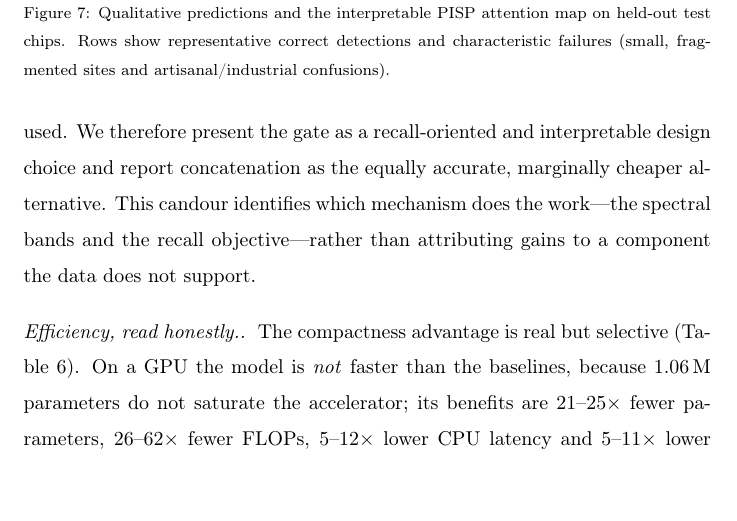
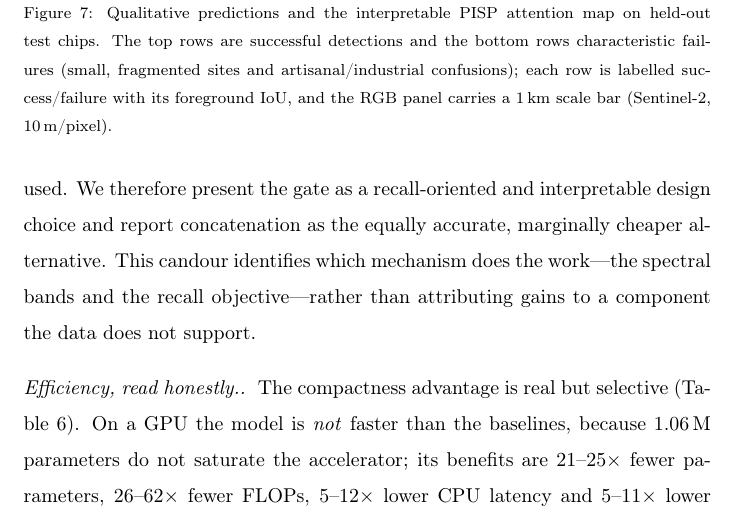
Before and after one commit to prakhar443/Illegal_Mining, a LaTeX paper (paper/spearnet.tex): part of page 19 of 29, cut so that both start at the same text, the shorter picture padded with empty space. Compiled offline with pdfLaTeX.

Commit message:
colab+paper: G5 priors colourbars and G4 qualitative failure labels
Notebook: priors cell now draws per-index colourbars over a symmetric range;
qualitative cell selects 2 success (high IoU) + 2 failure (low IoU) chips from
the TEST split, labels each row success/failure with its foreground IoU, and
adds a 1 km scale bar (10 m/px). Paper captions for fig:qual and fig:priors
updated to match (reviewer G4/G5).

Co-Authored-By: Claude Opus 4.8 <noreply@anthropic.com>
Claude-Session: https://claude.ai/code/session_01WBVRUWkcN5HbaEeAENfTes

```diff
--- a/paper/spearnet.tex
+++ b/paper/spearnet.tex
@@ -780,8 +780,10 @@ visualizes the four indices for a sample scene.
 \centering
 \includegraphics[width=\linewidth]{qualitative}
 \caption{Qualitative predictions and the interpretable PISP attention map on held-out test
-chips. Rows show representative correct detections and characteristic failures (small,
-fragmented sites and artisanal/industrial confusions).}
+chips. The top rows are successful detections and the bottom rows characteristic failures
+(small, fragmented sites and artisanal/industrial confusions); each row is labelled
+success/failure with its foreground IoU, and the RGB panel carries a \SI{1}{\kilo\metre}
+scale bar (Sentinel-2, \SI{10}{\metre}/pixel).}
 \label{fig:qual}
 \end{figure}
 
```
Also changed, not shown: paper/spearnet.tex (5 more changed lines), 1 other file.
